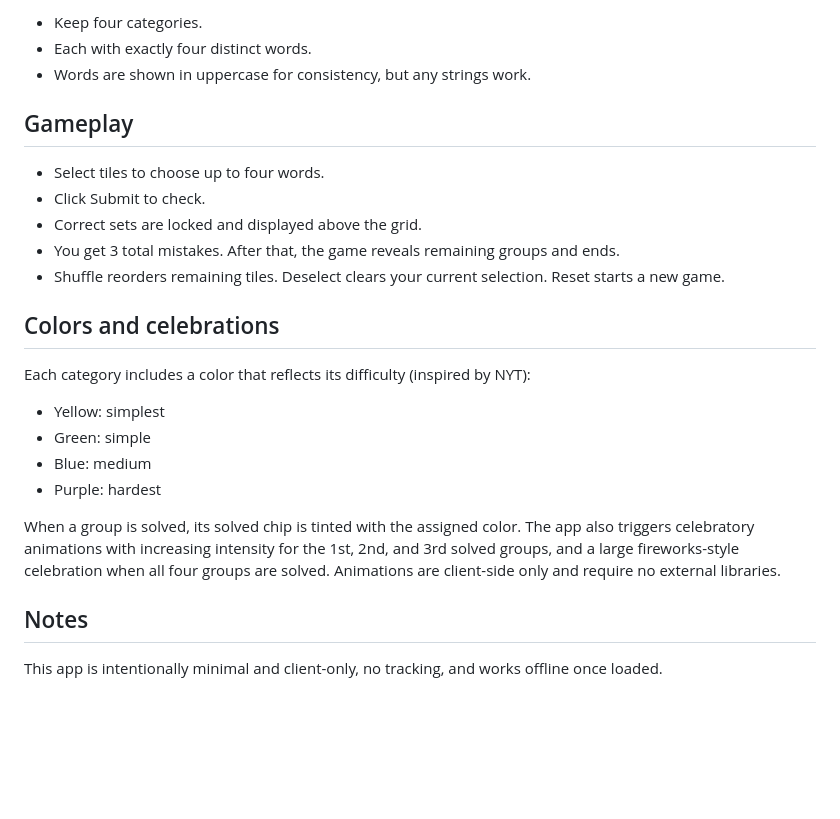
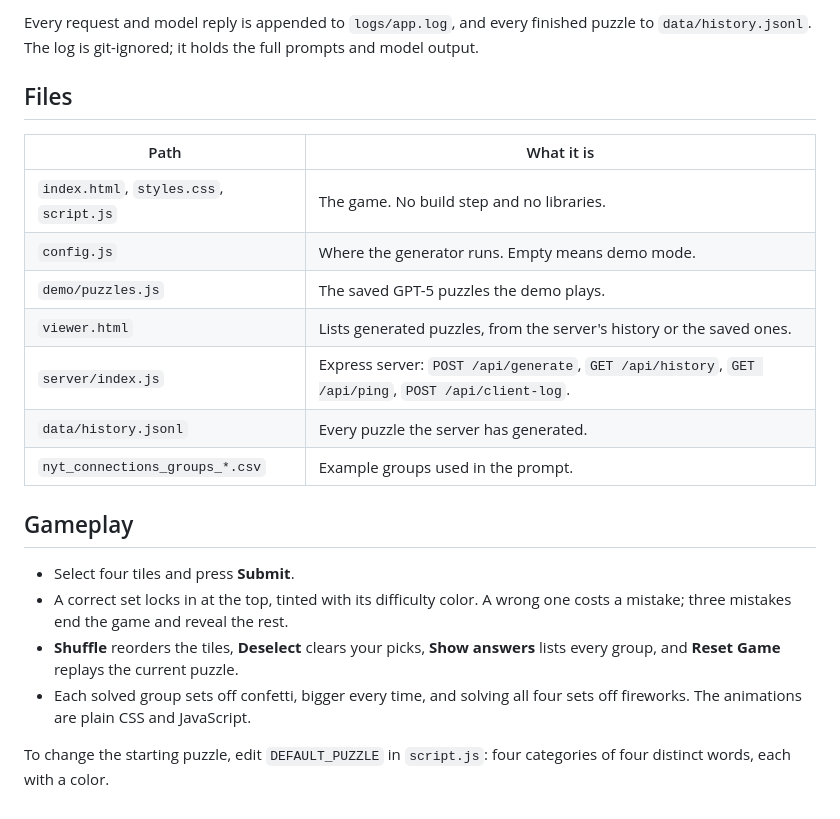
Before and after one commit to bcollier/connections_demo, a Markdown page: README.md, the part around one of its changes. Rendered like a GitHub page; blank space fills up the shorter version.

```diff
--- a/README.md
+++ b/README.md
@@ -49,27 +44,23 @@ Edit `script.js` and change `DEFAULT_PUZZLE.categories` to your own labels and w
 
-- Keep four categories.
-- Each with exactly four distinct words.
-- Words are shown in uppercase for consistency, but any strings work.
+Every request and model reply is appended to `logs/app.log`, and every finished puzzle to `data/history.jsonl`. The log is git-ignored; it holds the full prompts and model output.
+
+## Files
+
+| Path | What it is |
+| --- | --- |
+| `index.html`, `styles.css`, `script.js` | The game. No build step and no libraries. |
+| `config.js` | Where the generator runs. Empty means demo mode. |
+| `demo/puzzles.js` | The saved GPT-5 puzzles the demo plays. |
+| `viewer.html` | Lists generated puzzles, from the server's history or the saved ones. |
+| `server/index.js` | Express server: `POST /api/generate`, `GET /api/history`, `GET /api/ping`, `POST /api/client-log`. |
+| `data/history.jsonl` | Every puzzle the server has generated. |
+| `nyt_connections_groups_*.csv` | Example groups used in the prompt. |
 
 ## Gameplay
 
-- Select tiles to choose up to four words.
-- Click Submit to check.
-- Correct sets are locked and displayed above the grid.
-- You get 3 total mistakes. After that, the game reveals remaining groups and ends.
-- Shuffle reorders remaining tiles. Deselect clears your current selection. Reset starts a new game.
+- Select four tiles and press **Submit**.
+- A correct set locks in at the top, tinted with its difficulty color. A wrong one costs a mistake; three mistakes end the game and reveal the rest.
+- **Shuffle** reorders the tiles, **Deselect** clears your picks, **Show answers** lists every group, and **Reset Game** replays the current puzzle.
+- Each solved group sets off confetti, bigger every time, and solving all four sets off fireworks. The animations are plain CSS and JavaScript.
 
-## Colors and celebrations
-
-Each category includes a color that reflects its difficulty (inspired by NYT):
-
-- Yellow: simplest
-- Green: simple
-- Blue: medium
-- Purple: hardest
-
-When a group is solved, its solved chip is tinted with the assigned color. The app also triggers celebratory animations with increasing intensity for the 1st, 2nd, and 3rd solved groups, and a large fireworks-style celebration when all four groups are solved. Animations are client-side only and require no external libraries.
-
-## Notes
-
-This app is intentionally minimal and client-only, no tracking, and works offline once loaded.
+To change the starting puzzle, edit `DEFAULT_PUZZLE` in `script.js`: four categories of four distinct words, each with a color.
```
Also changed, not shown: other parts of README.md (+27 -32 lines), docs/screenshot.jpg (added), 10 other files.
